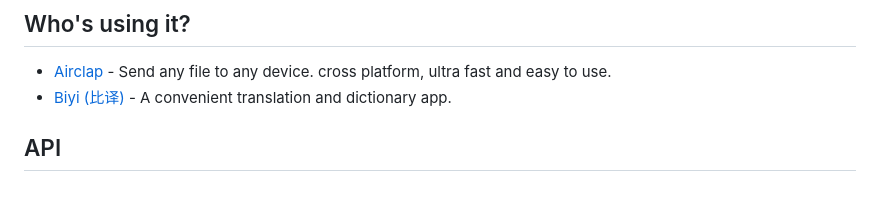
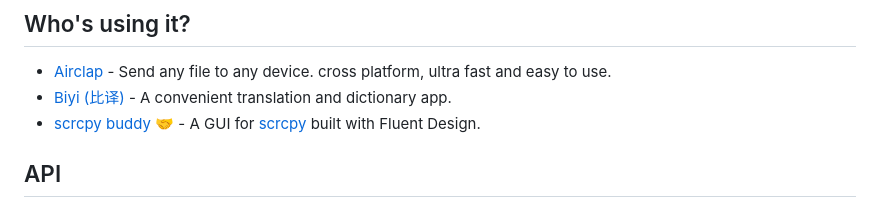
Before and after one commit to leanflutter/tray_manager, a Markdown page: README.md, the part around the change. Drawn GitHub-style.

Commit message:
Add scrcpy buddy to the list of users

```diff
--- a/README.md
+++ b/README.md
@@ -202,6 +202,7 @@ class _HomePageState extends State<HomePage> with TrayListener {
 
 - [Airclap](https://airclap.app/) - Send any file to any device. cross platform, ultra fast and easy to use.
 - [Biyi (比译)](https://biyidev.com/) - A convenient translation and dictionary app.
+- [scrcpy buddy 🤝](https://github.com/Codertainment/scrcpy_buddy) - A GUI for [scrcpy](https://github.com/Genymobile/scrcpy) built with Fluent Design.
 
 ## API
 
```
